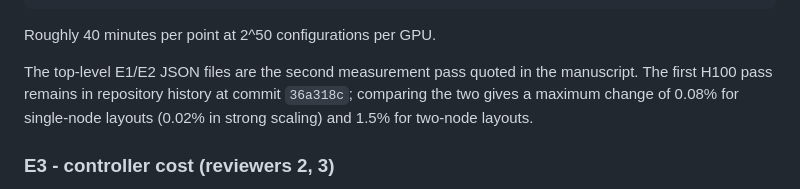
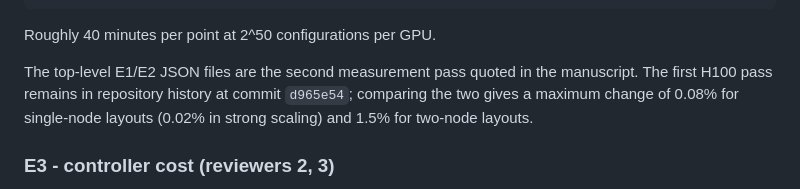
Before and after one commit to iitis/bruteforce-text, a Markdown page: benchmarks/README.md, the part around the change. Drawn GitHub-style.

```diff
--- a/benchmarks/README.md
+++ b/benchmarks/README.md
@@ -212,7 +212,7 @@ python benchmarks/exp_weak_scaling.py --topology 2x4        # N=53, k=3
 Roughly 40 minutes per point at 2^50 configurations per GPU.
 
 The top-level E1/E2 JSON files are the second measurement pass quoted in the manuscript. The
-first H100 pass remains in repository history at commit `36a318c`; comparing the two gives a
+first H100 pass remains in repository history at commit `d965e54`; comparing the two gives a
 maximum change of 0.08% for single-node layouts (0.02% in strong scaling) and 1.5% for
 two-node layouts.
 
```
